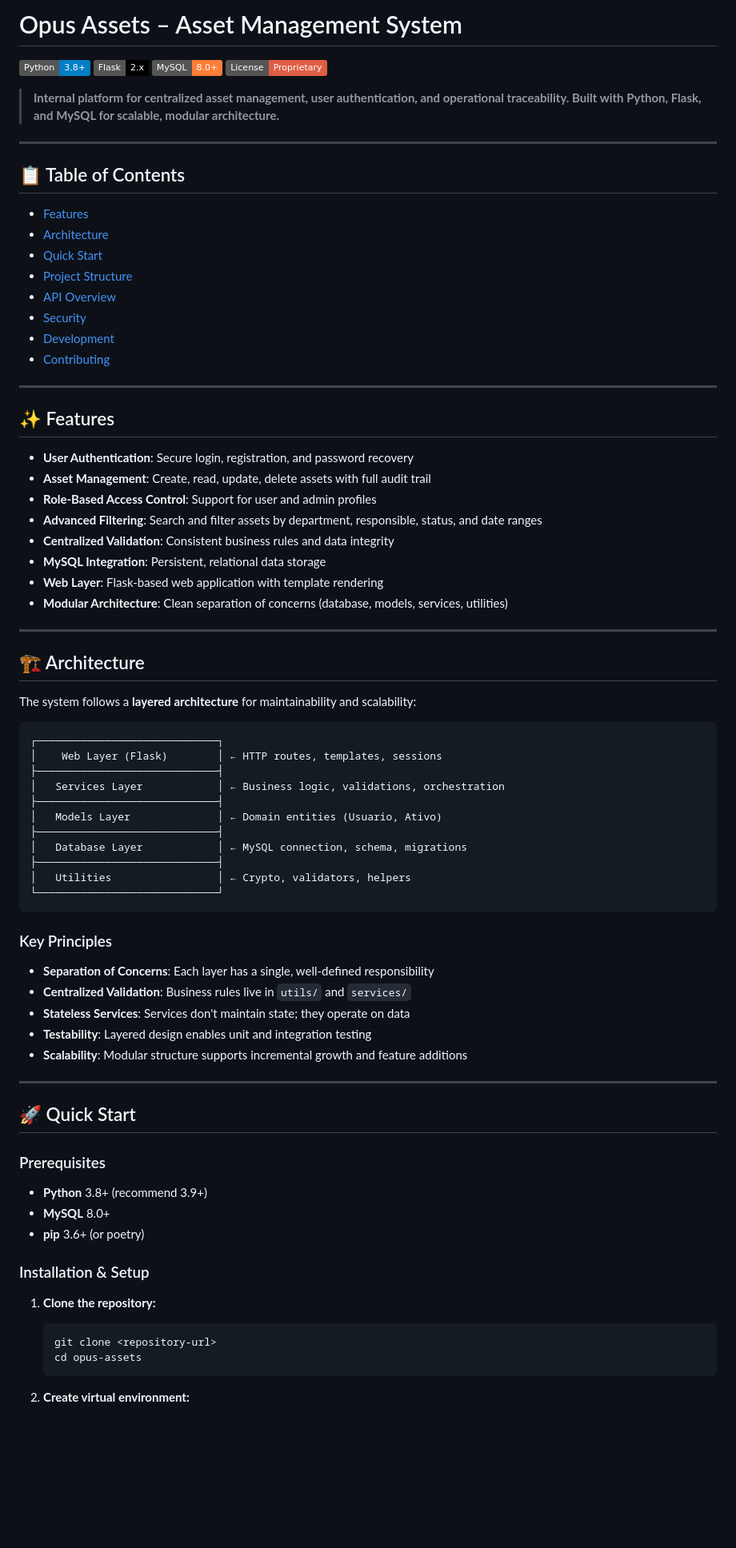
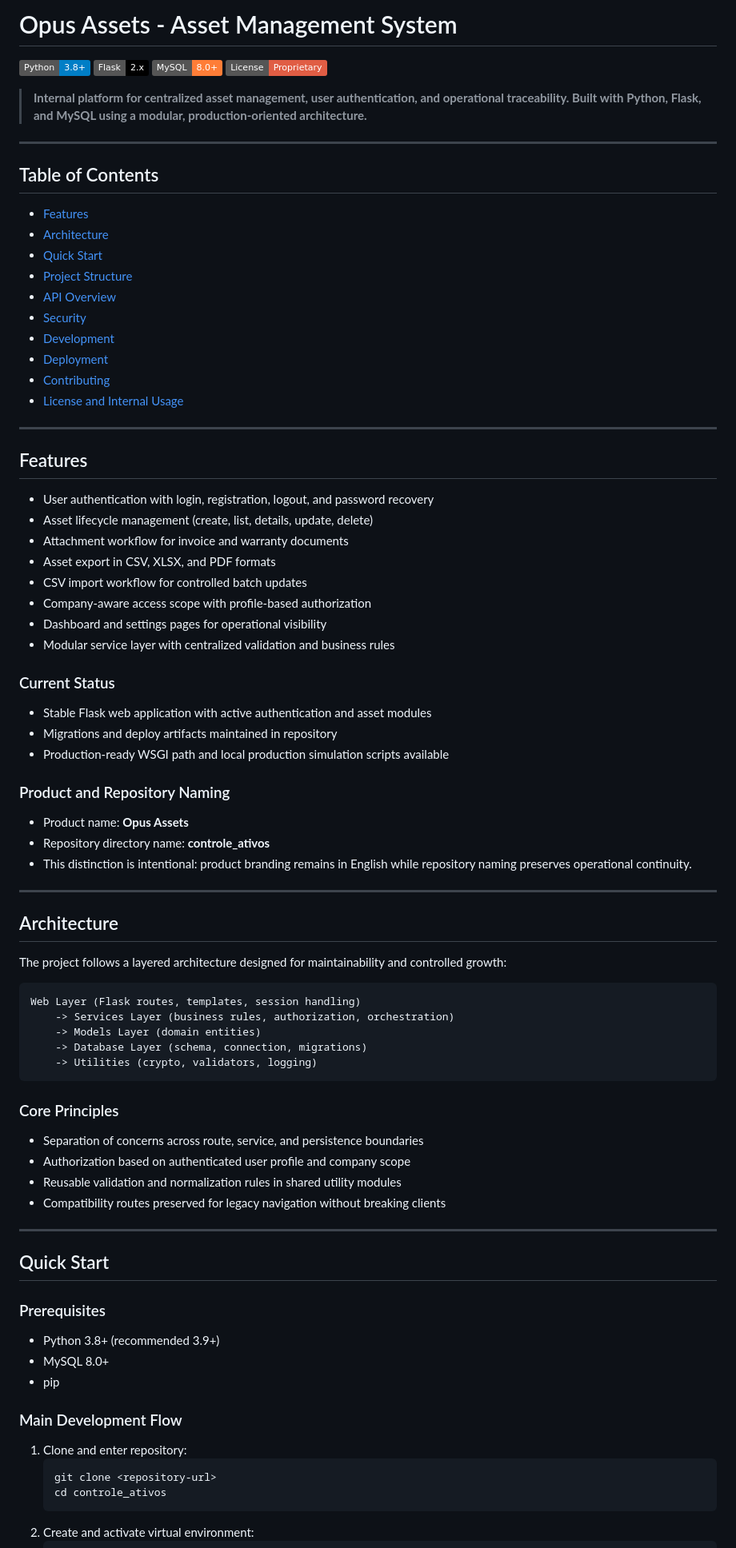
Before and after one commit to MtheusM2/controle-ativos, a Markdown page: README.md, the part around one of its changes. Shown at 80% size. Drawn GitHub-style; badges without logos; blank space fills up the shorter version.

````diff
--- a/README.md
+++ b/README.md
@@ -1,15 +1,15 @@
-# Opus Assets – Asset Management System
+# Opus Assets - Asset Management System
 
 [![Python](https://img.shields.io/badge/Python-3.8+-blue?logo=python)](https://www.python.org/)
 [![Flask](https://img.shields.io/badge/Flask-2.x-black?logo=flask)](https://flask.palletsprojects.com/)
 [![MySQL](https://img.shields.io/badge/MySQL-8.0+-orange?logo=mysql)](https://www.mysql.com/)
 [![License](https://img.shields.io/badge/License-Proprietary-red)]()
 
-> **Internal platform for centralized asset management, user authentication, and operational traceability. Built with Python, Flask, and MySQL for scalable, modular architecture.**
+> **Internal platform for centralized asset management, user authentication, and operational traceability. Built with Python, Flask, and MySQL using a modular, production-oriented architecture.**
 
 ---
 
-## 📋 Table of Contents
+## Table of Contents
 
 - [Features](#features)
 - [Architecture](#architecture)
@@ -18,66 +18,72 @@
 - [API Overview](#api-overview)
 - [Security](#security)
 - [Development](#development)
+- [Deployment](#deployment)
 - [Contributing](#contributing)
+- [License and Internal Usage](#license-and-internal-usage)
 
 ---
 
-## ✨ Features
+## Features
 
-- **User Authentication**: Secure login, registration, and password recovery
-- **Asset Management**: Create, read, update, delete assets with full audit trail
-- **Role-Based Access Control**: Support for user and admin profiles
-- **Advanced Filtering**: Search and filter assets by department, responsible, status, and date ranges
-- **Centralized Validation**: Consistent business rules and data integrity
-- **MySQL Integration**: Persistent, relational data storage
-- **Web Layer**: Flask-based web application with template rendering
-- **Modular Architecture**: Clean separation of concerns (database, models, services, utilities)
+- User authentication with login, registration, logout, and password recovery
+- Asset lifecycle management (create, list, details, update, delete)
+- Attachment workflow for invoice and warranty documents
+- Asset export in CSV, XLSX, and PDF formats
+- CSV import workflow for controlled batch updates
+- Company-aware access scope with profile-based authorization
+- Dashboard and settings pages for operational visibility
+- Modular service layer with centralized validation and business rules
+
+### Current Status
+
+- Stable Flask web application with active authentication and asset modules
+- Migrations and deploy artifacts maintained in repository
+- Production-ready WSGI path and local production simulation scripts available
+
+### Product and Repository Naming
+
+- Product name: **Opus Assets**
+- Repository directory name: **controle_ativos**
+- This distinction is intentional: product branding remains in English while repository naming preserves operational continuity.
 
 ---
 
-## 🏗️ Architecture
+## Architecture
 
-The system follows a **layered architecture** for maintainability and scalability:
+The project follows a layered architecture designed for maintainability and controlled growth:
 
 ```
-┌─────────────────────────────┐
-│    Web Layer (Flask)        │ ← HTTP routes, templates, sessions
-├─────────────────────────────┤
-│   Services Layer            │ ← Business logic, validations, orchestration
-├─────────────────────────────┤
-│   Models Layer              │ ← Domain entities (Usuario, Ativo)
-├─────────────────────────────┤
-│   Database Layer            │ ← MySQL connection, schema, migrations
-├─────────────────────────────┤
-│   Utilities                 │ ← Crypto, validators, helpers
-└─────────────────────────────┘
+Web Layer (Flask routes, templates, session handling)
+    -> Services Layer (business rules, authorization, orchestration)
+    -> Models Layer (domain entities)
+    -> Database Layer (schema, connection, migrations)
+    -> Utilities (crypto, validators, logging)
 ```
 
-### Key Principles
+### Core Principles
 
-- **Separation of Concerns**: Each layer has a single, well-defined responsibility
-- **Centralized Validation**: Business rules live in `utils/` and `services/`
-- **Stateless Services**: Services don't maintain state; they operate on data
-- **Testability**: Layered design enables unit and integration testing
-- **Scalability**: Modular structure supports incremental growth and feature additions
+- Separation of concerns across route, service, and persistence boundaries
+- Authorization based on authenticated user profile and company scope
+- Reusable validation and normalization rules in shared utility modules
+- Compatibility routes preserved for legacy navigation without breaking clients
 
 ---
 
-## 🚀 Quick Start
+## Quick Start
 
 ### Prerequisites
 
-- **Python** 3.8+ (recommend 3.9+)
-- **MySQL** 8.0+
-- **pip** 3.6+ (or poetry)
+- Python 3.8+ (recommended 3.9+)
+- MySQL 8.0+
+- pip
 
-### Installation & Setup
+### Main Development Flow
 
-1. **Clone the repository:**
+1. Clone and enter repository:
    ```bash
    git clone <repository-url>
-   cd opus-assets
+   cd controle_ativos
    ```
-
-2. **Create virtual environment:**
+2. Create and activate virtual environment:
    ```bash
````
Also changed, not shown: other parts of README.md (+146 -235 lines).
